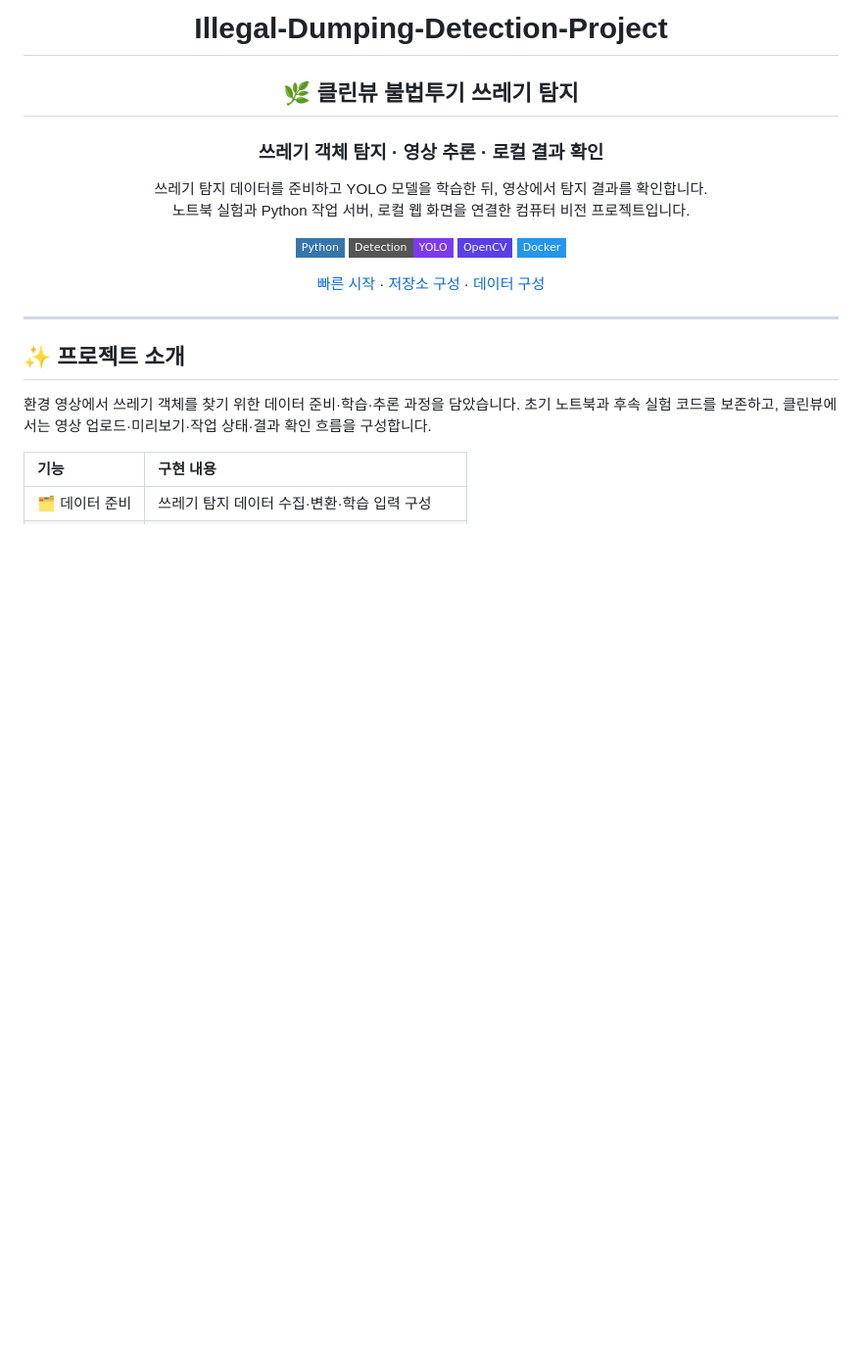
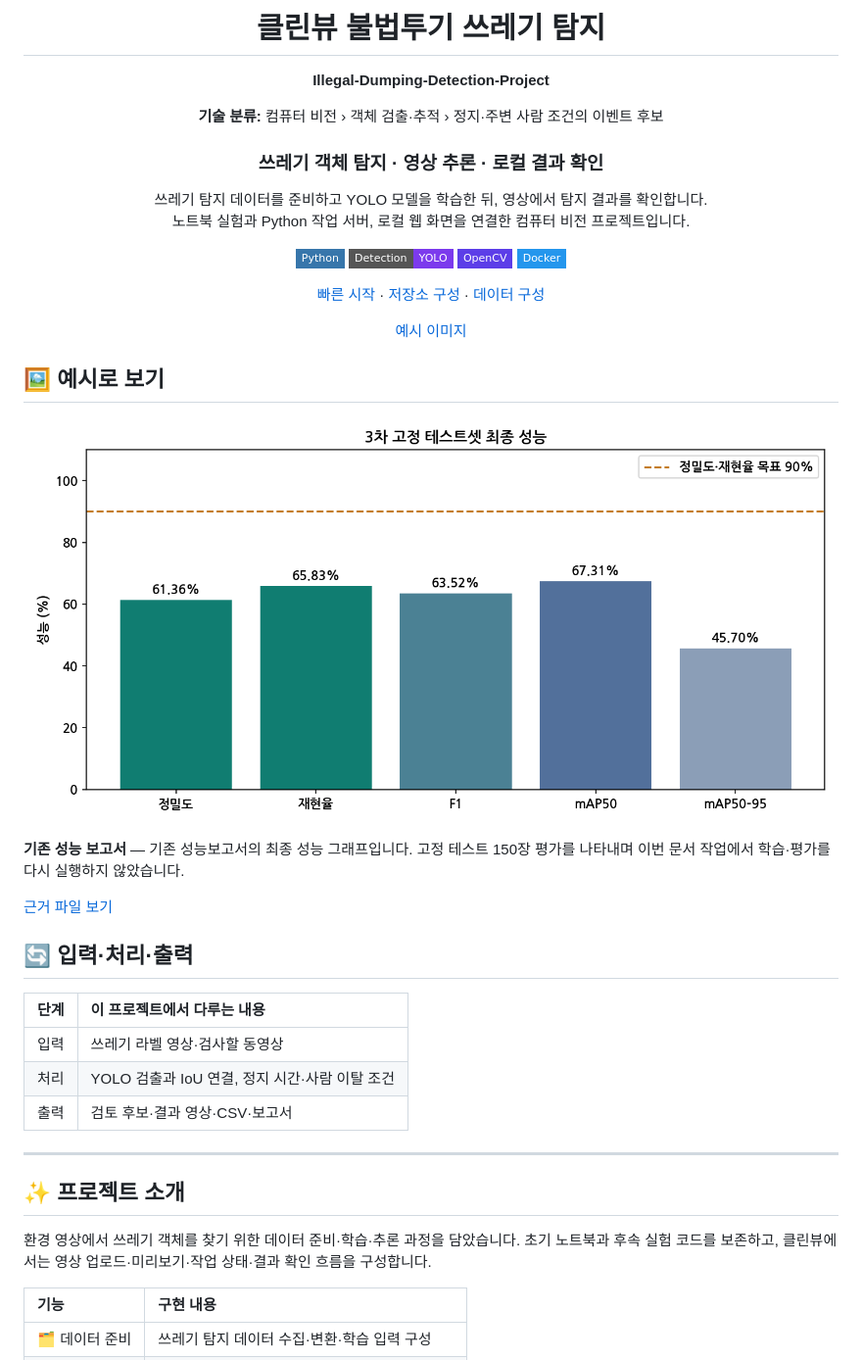
Before and after one commit to PUVKID/Illegal-Dumping-Detection-Project, a Markdown page: README.md, the part around the change. Shown at 98% size. GitHub-like rendering; pictures changed too: assets/previews/heldout-test-performance.png (added); badges without logos; blank space fills up the shorter version.

Commit message:
실제 코드 분석에 맞춰 프로젝트 설명과 변경 기록 정리

```diff
--- a/README.md
+++ b/README.md
@@ -1,8 +1,12 @@
 <div align="center">
 
-# Illegal-Dumping-Detection-Project
+# 클린뷰 불법투기 쓰레기 탐지
 
-## 🌿 클린뷰 불법투기 쓰레기 탐지
+**Illegal-Dumping-Detection-Project**
+
+**기술 분류:** 컴퓨터 비전 › 객체 검출·추적 › 정지·주변 사람 조건의 이벤트 후보
+
+
 
 ### 쓰레기 객체 탐지 · 영상 추론 · 로컬 결과 확인
 
@@ -16,7 +20,33 @@
 
 [빠른 시작](#quick-start) · [저장소 구성](#repository-structure) · [데이터 구성](#data-settings)
 
+[예시 이미지](#preview)
+
 </div>
+
+<a name="preview"></a>
+
+## 🖼️ 예시로 보기
+
+<p align="center"><img src="assets/previews/heldout-test-performance.png" width="900" alt="기존 성능 보고서 · Illegal-Dumping-Detection-Project" /></p>
+
+**기존 성능 보고서** — 기존 성능보고서의 최종 성능 그래프입니다. 고정 테스트 150장 평가를 나타내며 이번 문서 작업에서 학습·평가를 다시 실행하지 않았습니다.
+
+[근거 파일 보기](%EC%B5%9C%EC%A2%85/%EC%B5%9C%EC%A2%85/%EC%84%B1%EB%8A%A5%EB%B3%B4%EA%B3%A0%EC%84%9C/%EC%B5%9C%EC%A2%85%EC%84%B1%EB%8A%A5.png)
+
+
+
+<a name="input-processing-output"></a>
+
+## 🔄 입력·처리·출력
+
+| 단계 | 이 프로젝트에서 다루는 내용 |
+| :--- | :--- |
+| 입력 | 쓰레기 라벨 영상·검사할 동영상 |
+| 처리 | YOLO 검출과 IoU 연결, 정지 시간·사람 이탈 조건 |
+| 출력 | 검토 후보·결과 영상·CSV·보고서 |
+
+
 
 ---
 
```
Also changed, not shown: CHANGELOG.md (+7 -0 lines), docs/VERSIONS.md (+4 -0 lines).
